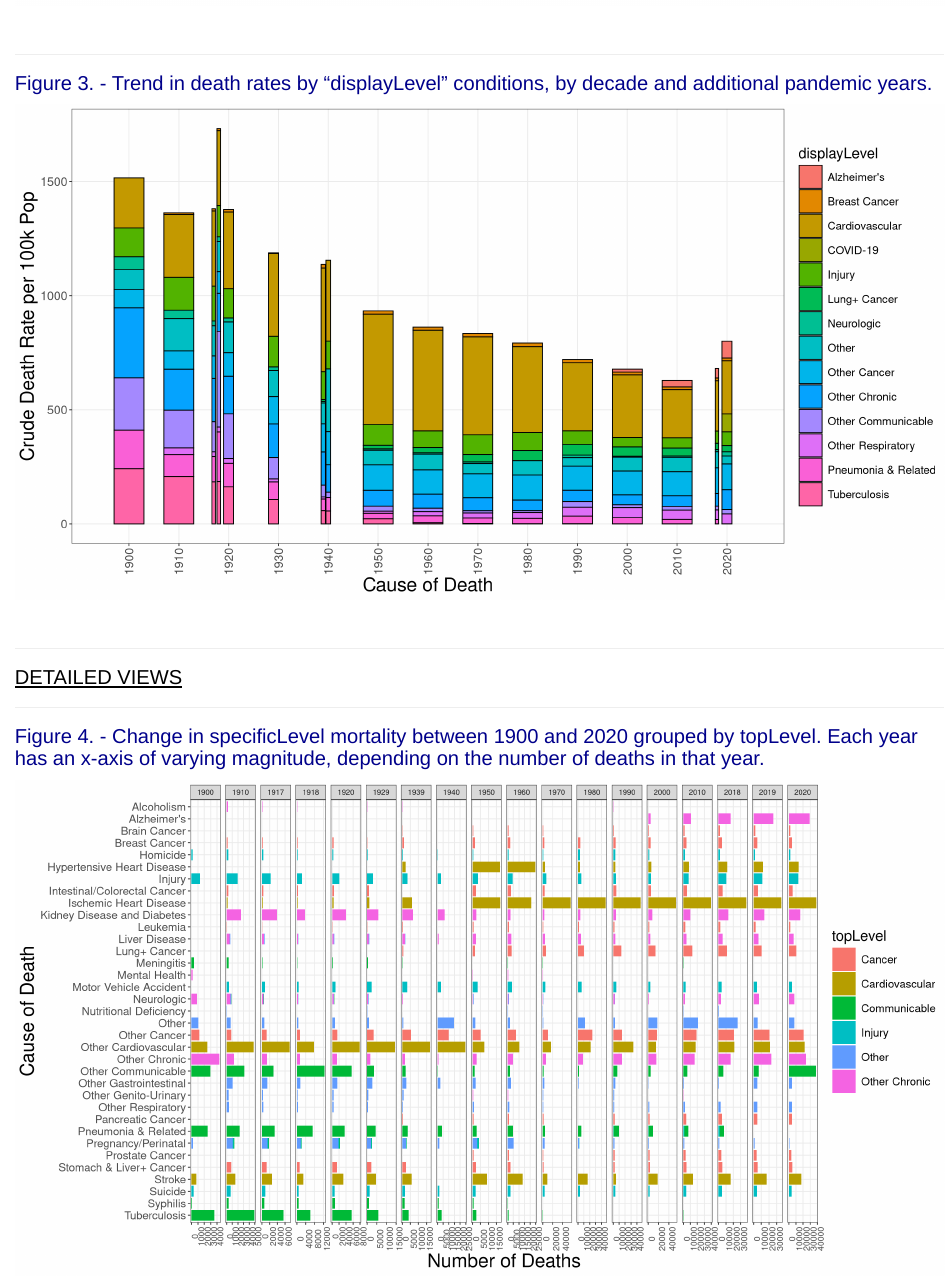
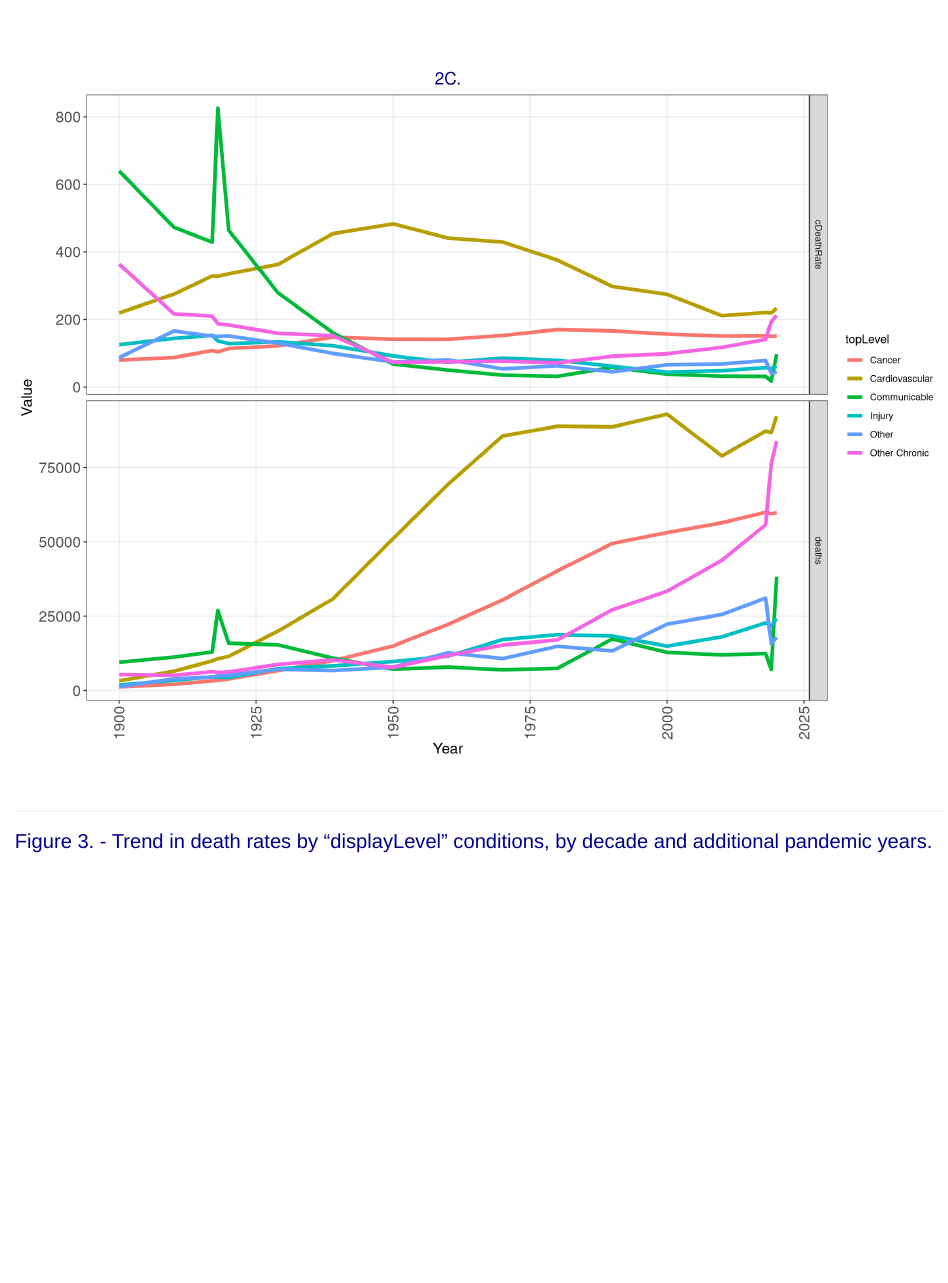
Before and after one commit to mcSamuelDataSci/120_years_of_death, an R Markdown document (Century of death.Rmd): the page in a window 1100 px wide, from 3770 px down. Rendered offline with R 4.5, knitr and Pandoc, with nearby package versions; some code elsewhere in the file could not run offline.

Commit message:
facet grid

````diff
--- a/Century of death.Rmd
+++ b/Century of death.Rmd
@@ -395,6 +396,33 @@ legend <- cowplot::get_legend(
 
 # Final Plot
 cowplot::plot_grid(trendPlots_Ndeaths_cRates, legend, nrow = 1, rel_widths = c(3, .5))
+
+```
+
+<br><br>
+
+```{r fig.height= 9, fig.width= 12}
+
+# Number of Deaths Plot
+trendPlot_Ndeaths <- ggplot(workGroup3_plot, aes(x=year, y=deaths, color=topLevel)) +
+  geom_line(size=1.6) +
+  labs(title = "2A. Number of Deaths",
+       y = "Deaths", x = "Year") +
+  theme(plot.title = element_text(hjust=0.5),
+        axis.text.x = element_text(angle = 90, vjust = 0.5, hjust=1))
+
+workGroup3_plot1 <- workGroup3_plot %>%
+  pivot_longer(-c(year, topLevel, population), names_to = "type", values_to = "value")
+
+ggplot(workGroup3_plot1, aes(x=year, y=value, color=topLevel)) +
+  geom_line(size=1.6) +
+  labs(title = "2C.",
+       y = "Value", x = "Year") +
+  facet_grid(rows = vars(type), scales = "free") +
+  theme(plot.title = element_text(hjust=0.5),
+        axis.text.x = element_text(angle = 90, vjust = 0.5, hjust=1))
+
+
 
 ```
 
````
Also changed, not shown: Century of death.Rmd (1 more changed lines).
